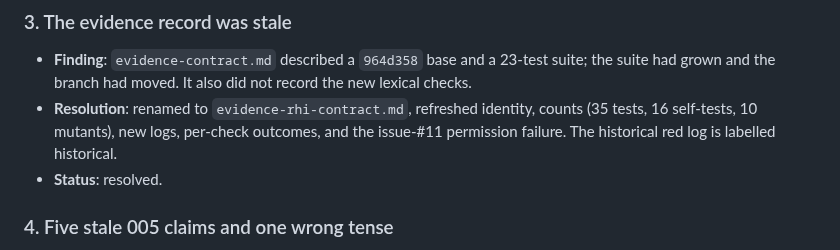
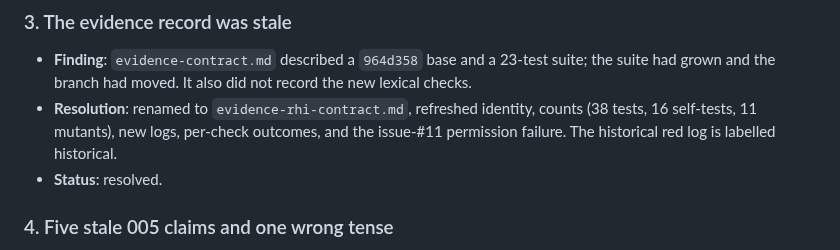
Before and after one commit to yhyu13/DOOM3_AINative, a Markdown page: specs/004-quality-renderer/review-rhi-contract.md, the part around the change. Rendered like a GitHub page.

Commit message:
docs(renderer): align the review record with the final counts (#20)

```diff
--- a/specs/004-quality-renderer/review-rhi-contract.md
+++ b/specs/004-quality-renderer/review-rhi-contract.md
@@ -32,7 +32,7 @@
 ### 3. The evidence record was stale
 
 - **Finding**: `evidence-contract.md` described a `964d358` base and a 23-test suite; the suite had grown and the branch had moved. It also did not record the new lexical checks.
-- **Resolution**: renamed to `evidence-rhi-contract.md`, refreshed identity, counts (35 tests, 16 self-tests, 10 mutants), new logs, per-check outcomes, and the issue-#11 permission failure. The historical red log is labelled historical.
+- **Resolution**: renamed to `evidence-rhi-contract.md`, refreshed identity, counts (38 tests, 16 self-tests, 11 mutants), new logs, per-check outcomes, and the issue-#11 permission failure. The historical red log is labelled historical.
 - **Status**: resolved.
 
 ### 4. Five stale 005 claims and one wrong tense
```
